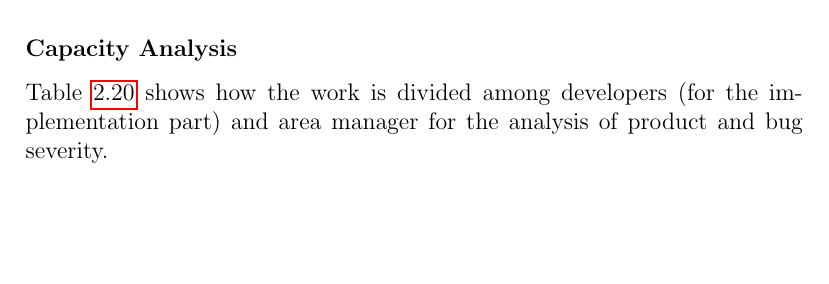
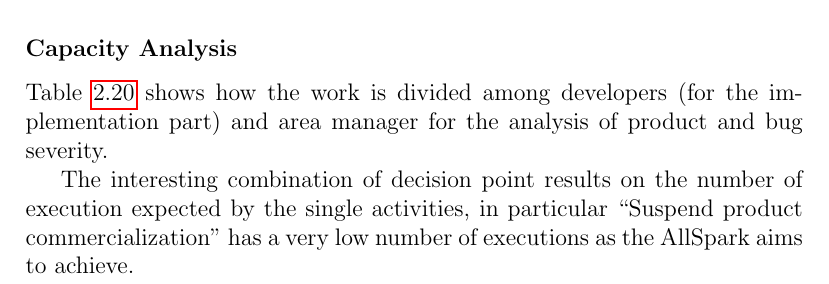
Before and after one commit to enry86/ois_prj, a LaTeX book (ois_prj/oisBase.tex, which reads ois_prj/assign2/sections/research.tex): part of page 125 of 183, cut so that both start at the same text, the shorter picture padded with empty space. Compiled offline with pdfLaTeX.

Commit message:
images done, assgn2 done...finish by my side

```diff
--- a/ois_prj/assign2/sections/research.tex
+++ b/ois_prj/assign2/sections/research.tex
@@ -455,6 +455,8 @@ Table \ref{2tab:coop} shows how the work is divided among developers (for
 the implementation part) and area manager for the analysis of product and
 bug severity.
 
+The interesting combination of decision point results on the number of execution expected by the single activities, in particular ``Suspend product commercialization'' has a very low number of executions as the AllSpark aims to achieve.
+
 \begin{landscape}
 \centering
 \begin{table}
```
Also changed, not shown: ois_prj/assign2/adonis/imgs/billing.jpg, ois_prj/assign2/adonis/imgs/bureaucracy.jpg, ois_prj/assign2/adonis/imgs/financial_sup.jpg, ois_prj/assign2/adonis/imgs/implementation.jpg, ois_prj/assign2/adonis/imgs/mark_man.jpg, ois_prj/assign2/adonis/imgs/pr_man.jpg.
